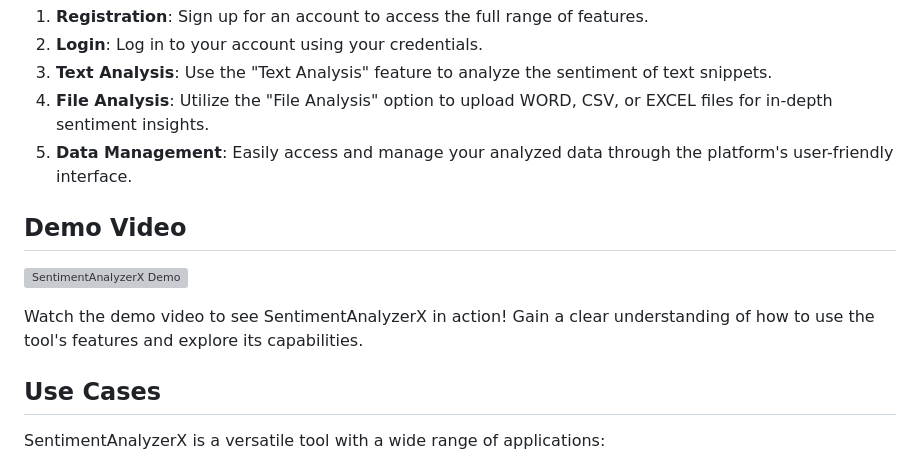
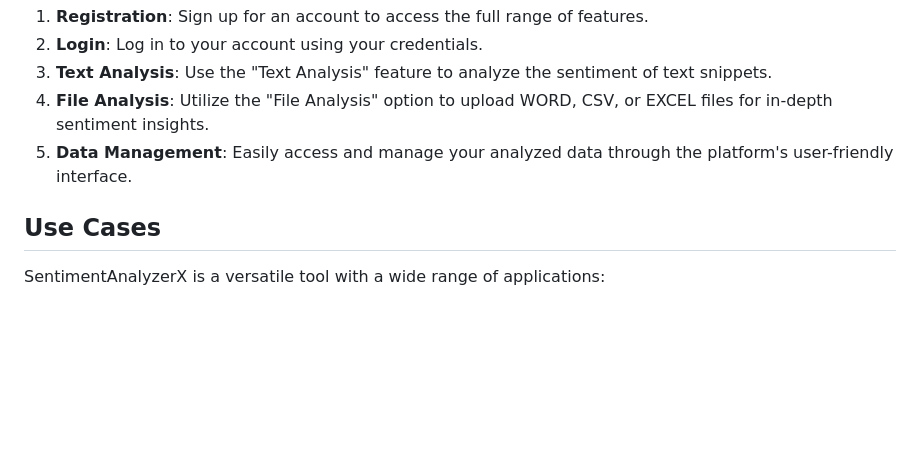
Before and after one commit to aaditya-crypto/Sentiment-Analyzer, a Markdown page: README.md, the part around the change. Drawn GitHub-style; blank space fills up the shorter version; grey boxes are pictures that could not be loaded.

```diff
--- a/README.md
+++ b/README.md
@@ -25,11 +25,6 @@ To get started with SentimentAnalyzerX, follow these steps:
 4. **File Analysis**: Utilize the "File Analysis" option to upload WORD, CSV, or EXCEL files for in-depth sentiment insights.
 5. **Data Management**: Easily access and manage your analyzed data through the platform's user-friendly interface.
 
-## Demo Video
-
-![SentimentAnalyzerX Demo](https://your-demo-video-url.com)
-
-Watch the demo video to see SentimentAnalyzerX in action! Gain a clear understanding of how to use the tool's features and explore its capabilities.
 
 ## Use Cases
 
```
